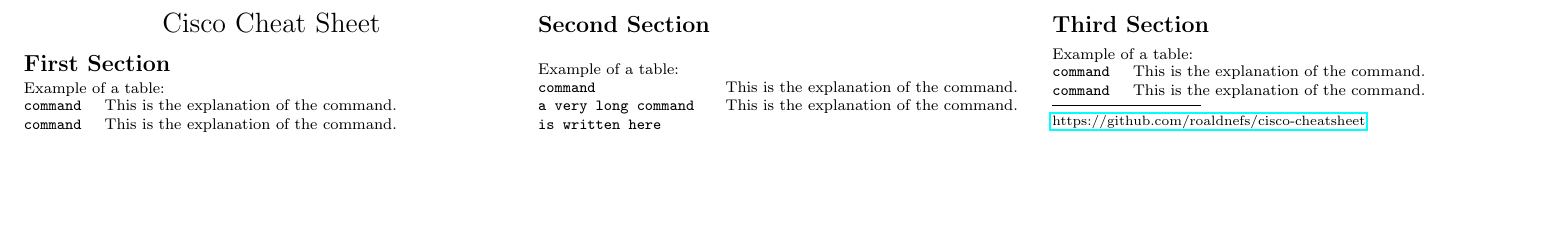
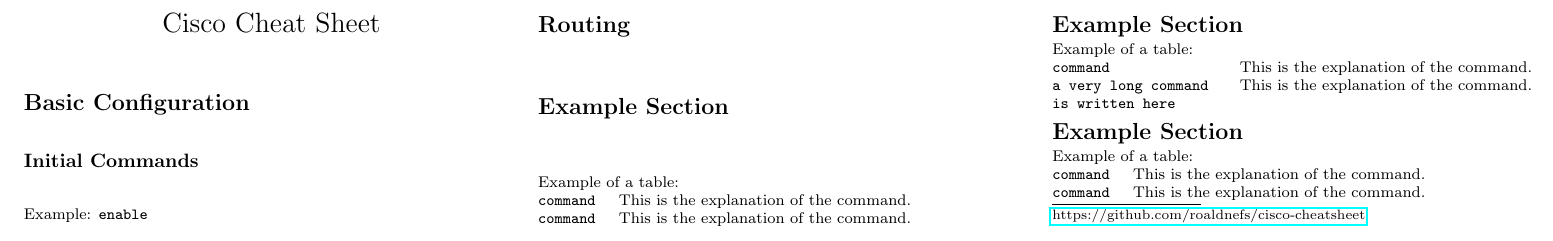
Before and after one commit to YidaChen/cisco-cheatsheet, a LaTeX document (cheatsheet.tex): part of the page, cut so that both start at the same text, the shorter picture padded with empty space. Compiled offline with pdfLaTeX.

Commit message:
Added some basic examples

```diff
--- a/cheatsheet.tex
+++ b/cheatsheet.tex
@@ -68,14 +68,20 @@
      \Large{Cisco Cheat Sheet} \\
 \end{center}
 
-\section{First Section}
+\section{Basic Configuration}
+\subsection{Initial Commands}
+Example: \verb!enable!
+
+\section{Routing}
+
+\section{Example Section}
 Example of a table:
 \begin{tabular}{@{}ll@{}}
 \verb!command!    & This is the explanation of the command. \\
 \verb!command!    & This is the explanation of the command.
 \end{tabular}
 
-\section{Second Section}
+\section{Example Section}
 Example of a table:
 \begin{tabular}{@{}ll@{}}
 \verb!command!    & This is the explanation of the command. \\
@@ -83,12 +89,13 @@ Example of a table:
 \verb!is written here!    &
 \end{tabular}
 
-\section{Third Section}
+\section{Example Section}
 Example of a table:
 \begin{tabular}{@{}ll@{}}
 \verb!command!    & This is the explanation of the command. \\
 \verb!command!    & This is the explanation of the command.
 \end{tabular}
+
 
 \rule{0.3\linewidth}{0.25pt}
 \scriptsize
```
Also changed, not shown: README.md, cheatsheet-0.png, cheatsheet-thumb-0.png, cheatsheet.pdf.
